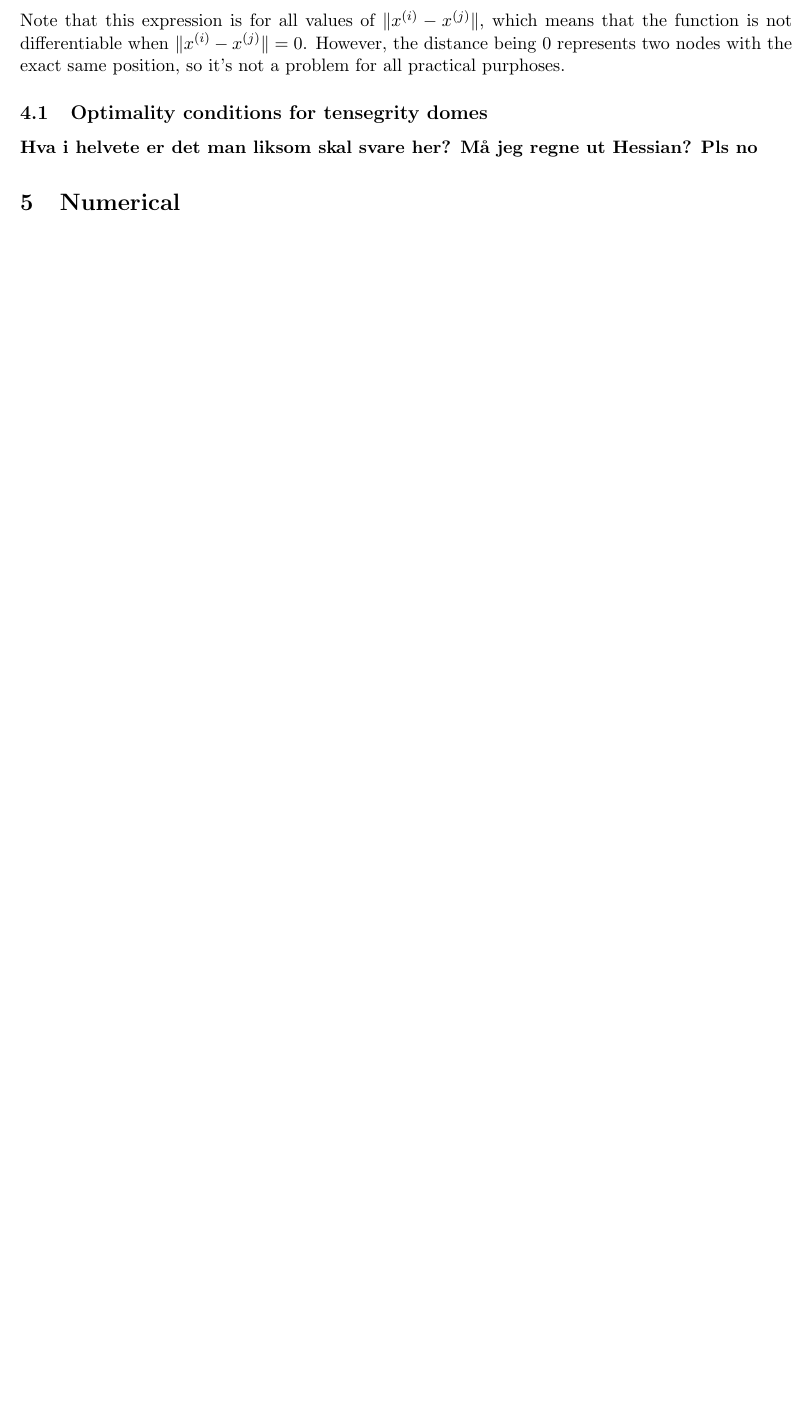
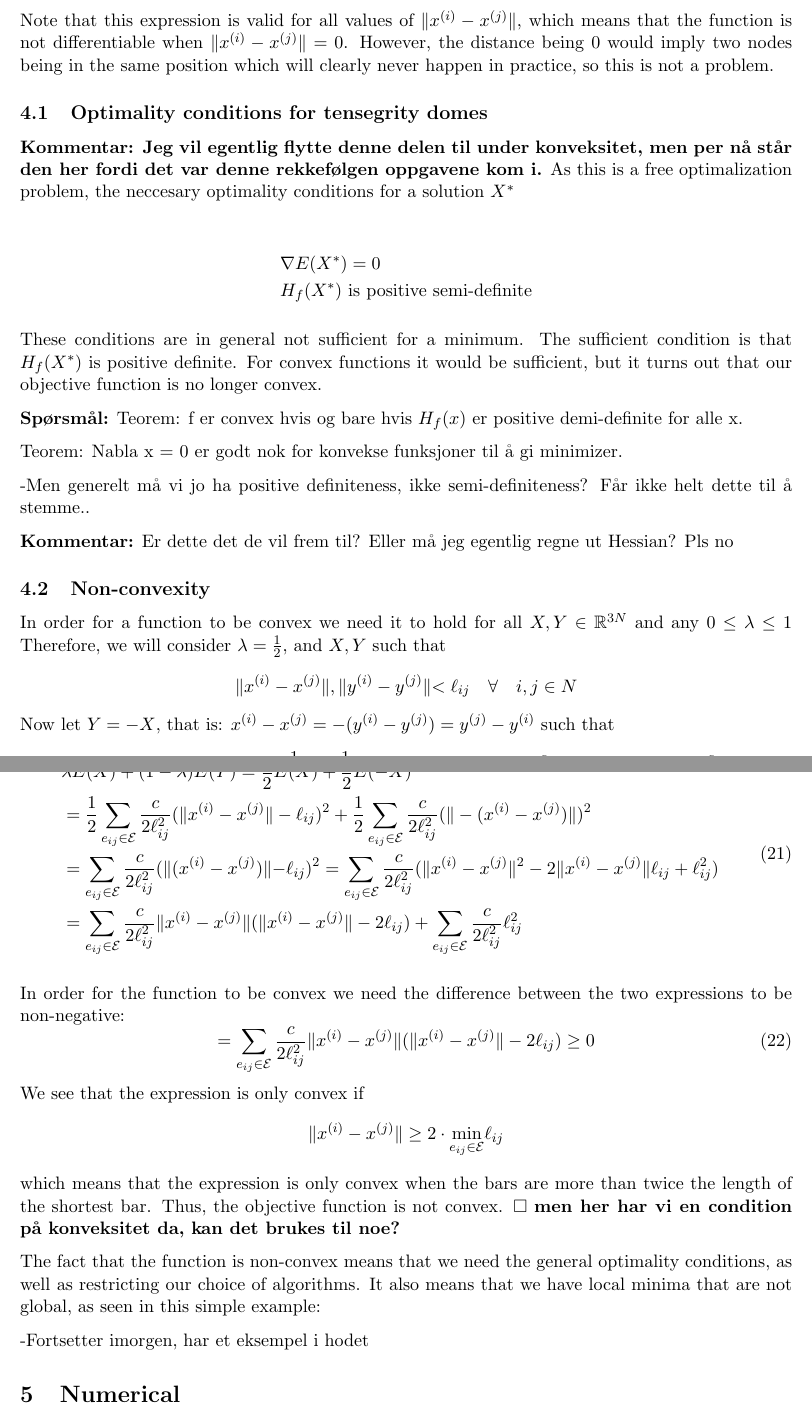
Before and after one commit to otkulseng/Opt1_Project, a LaTeX document (main.tex, which reads Sections/4-tensegrity-domes.tex, setup.sty): part of page 5 of 5 before the commit and two parts of pages 5 and 6 of 7 after it, the two joined at a grey line, cut so that both start at the same text, the shorter picture padded with empty space. Compiled offline with pdfLaTeX.

Commit message:
skrevet om manglende konveksitet på barer

```diff
--- a/Sections/4-tensegrity-domes.tex
+++ b/Sections/4-tensegrity-domes.tex
@@ -3,9 +14,33 @@ We will now consider the situation with bars as well. As the model is the same a
 \begin{equation*}
 \ebe = \frac{c}{\el^2} (1- \frac{\el}{\xnorm}) (x_k^{(i)} - x_k^{(j)}) ( 1, 1, 1,-1,-1,-1)
 \end{equation*}
-Note that this expression is for all values of $\xnorm$, which means that the function is not differentiable when $\xnorm = 0$. However, the distance being $0$ represents two nodes with the exact same position, so it's not a problem for all practical purphoses.
+Note that this expression is valid for all values of $\xnorm$, which means that the function is not differentiable when $\xnorm = 0$. However, the distance being $0$ would imply two nodes being in the same position which will clearly never happen in practice, so this is not a problem.
 
 \subsection{Optimality conditions for tensegrity domes}
+\textbf{Kommentar: Jeg vil egentlig flytte denne delen til under konveksitet, men per nå står den her fordi det var denne rekkefølgen oppgavene kom i.}
+As this is a free optimalization problem, the neccesary optimality conditions for a solution $X^*$
 
+\begin{align*}
+    &\nabla E(X^*) = 0\\
+    & H_f(X^*) \text{ is positive semi-definite}
+\end{align*}
 
-\textbf{Hva i helvete er det man liksom skal svare her? Må jeg regne ut Hessian? Pls no}
+These conditions are in general not sufficient for a minimum. The sufficient condition is that $H_f(X^*)$ is positive definite. For convex functions it would be sufficient, but it turns out that our objective function is no longer convex.
+
+\textbf{Spørsmål:}
+Teorem:
+f er convex hvis og bare hvis $H_f(x)$ er positive demi-definite for alle x.
+
+Teorem: Nabla x = 0 er godt nok for konvekse funksjoner til å gi minimizer.
+
+-Men generelt må vi jo ha positive definiteness, ikke semi-definiteness? Får ikke helt dette til å stemme..
+
+\textbf{Kommentar:} Er dette det de vil frem til? Eller må jeg egentlig regne ut Hessian? Pls no
+
+\subsection{Non-convexity}
+In order for a function to be convex we need it to hold for all $X,Y \in \mathbb{R}^{3N}$ and any $0\leq \lambda \leq 1$ Therefore, we will consider $\lambda = \frac{1}{2}$, and $X,Y$ such that
+\begin{equation*}
+    \rVert x^{(i)}-x^{(j)} \lVert, \rVert y^{(i)}-y^{(j)} \lVert < \el \quad \forall \quad i,j \in N
+\end{equation*}
+Now let $Y = -X$, that is: $\xx = -(y^{(i)}-y^{(j)}) = y^{(j)}-y^{(i)}$ such that
+\begin{equation}
@@ -11,0 +52,21 @@ Note that this expression is for all values of $\xnorm$, which means that the fu
+\label{energyConv2}
+\begin{aligned}
+    &\lambda E(X) + (1-\lambda)E(Y) = \frac{1}{2}E(X) + \frac{1}{2}E(-X) \\&
+    = \frac{1}{2}\sumset{E} \frac{c}{2\el^2} (\xnorm - \el)^2 + \frac{1}{2} \sumset{E}\frac{c}{2\el^2} (\rVert-(\xx)\lVert)^2\\
+    &= \sumset{E}\frac{c}{2\el^2}(\rVert(\xx)\lVert - \el )^2= \sumset{E}\frac{c}{2\el^2} (\xnorm^2 - 2\xnorm \el + \el^2) \\
+    &=\sumset{E}\frac{c}{2\el^2} \xnorm (\xnorm - 2 \el) + \sumset{E}\frac{c}{2\el^2}\el^2
+    \end{aligned}
+\end{equation}
+
+In order for the function to be convex we need the difference between the two expressions to be non-negative:
+\begin{equation}
+    =\sumset{E}\frac{c}{2\el^2} \xnorm (\xnorm - 2 \el) \geq 0
+\end{equation}
+We see that the expression is only convex if
+$$\xnorm \geq 2 \cdot \underset{{e_{ij} \in \mathcal{E}}}{\text{min}}\el$$
+which means that the expression is only convex when the bars are more than twice the length of the shortest bar. Thus, the objective function is not convex. $\square$
+\textbf{men her har vi en condition på konveksitet da, kan det brukes til noe?}
+
+The fact that the function is non-convex means that we need the general optimality conditions, as well as restricting our choice of algorithms. It also means that we have local minima that are not global, as seen in this simple example:
+
+-Fortsetter imorgen, har et eksempel i hodet
--- a/setup.sty
+++ b/setup.sty
@@ -17,6 +16,7 @@
 %shortcuts pga klønete tekking av ofte brukte greier
 \newcommand{\el}{\ell_{ij}}
 \newcommand{\xnorm}{\lVert x^{(i)} - x^{(j)}\rVert}
+\newcommand{\ynorm}{\lVert y^{(i)} - y^{(j)}\rVert}
 \newcommand{\e}{(e_{ij})}
 \newcommand{\sumset}[1]{\sum\limits_{e_{ij} \in \mathcal{#1}}}
 \newcommand{\ebe}{E^{bar}_{elast}(e_{ij})}
@@ -24,4 +24,5 @@
 \newcommand{\ece}{E^{cable}_{elast}(e_{ij})}
 \newcommand{\ee}{E_{ext}(X)}
 \newcommand{\xinf}{\lim\limits_{\rVert X \lVert \to \infty}}
-\newcommand\at[2]{\left.#1\right|_{#2}}
+%\newcommand\at[2]{\left.#\right|_{#2}}
+\newcommand{\xx}{x^{(i)}-x^{(j)}}
```
Also changed, not shown: Sections/3-cable_net_structures.tex (+4 -4 lines), main.tex (+0 -6 lines), Sections/4-tensegrity-domes.tex (18 more changed lines), setup.sty (1 more changed lines).
